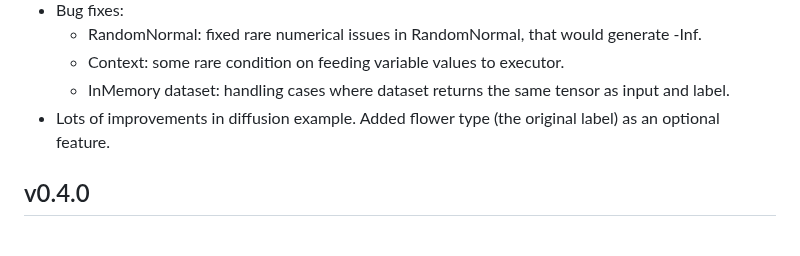
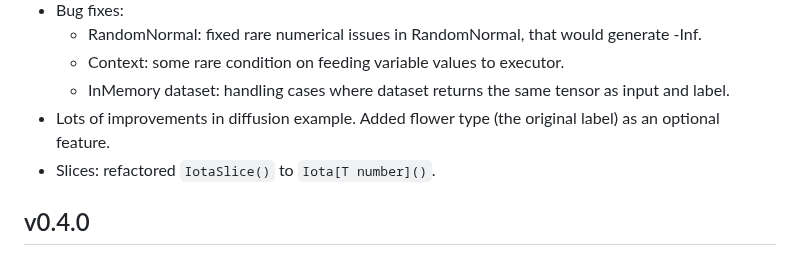
Before and after one commit to gomlx/gomlx, a Markdown page: docs/CHANGELOG.md, the part around the change. Drawn GitHub-style.

Commit message:
Refactored slices.IotaSlice to slices.Iota[T].

```diff
--- a/docs/CHANGELOG.md
+++ b/docs/CHANGELOG.md
@@ -10,6 +10,7 @@
   * Context: some rare condition on feeding variable values to executor.
   * InMemory dataset: handling cases where dataset returns the same tensor as input and label.
 * Lots of improvements in diffusion example. Added flower type (the original label) as an optional feature.
+* Slices: refactored `IotaSlice()` to `Iota[T number]()`.
 
 ## v0.4.0
 
```
